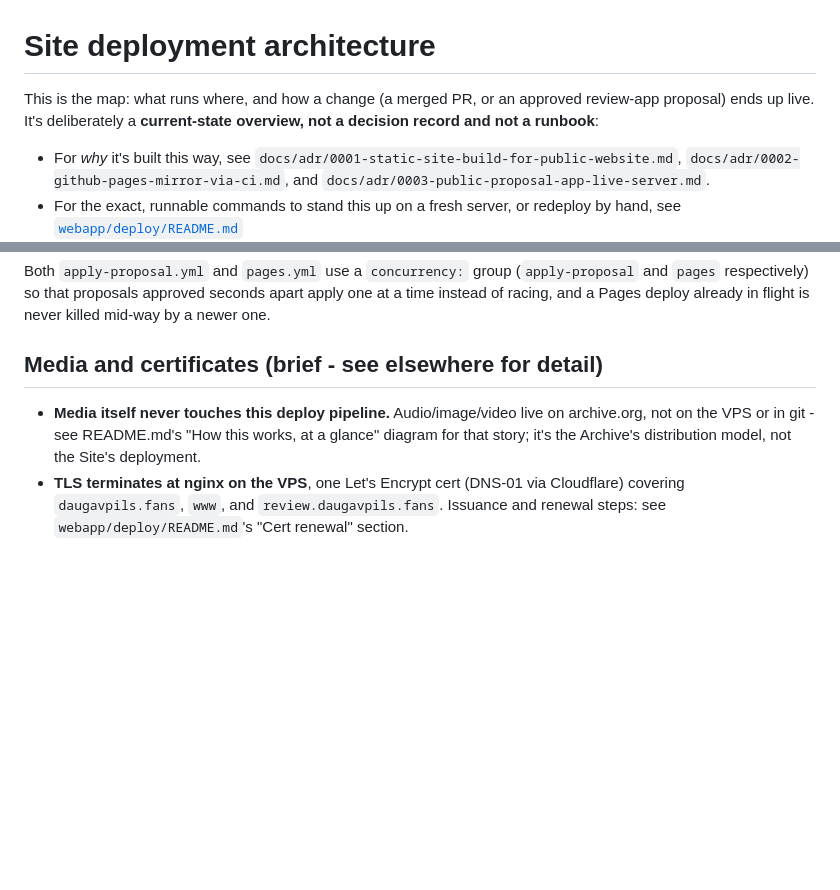
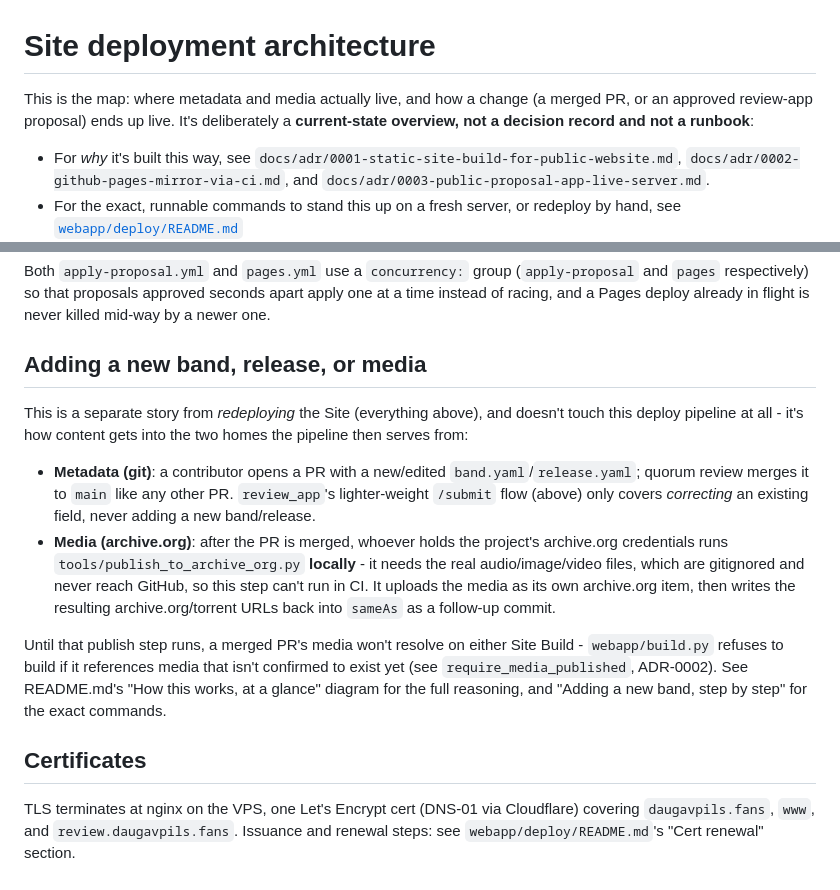
Before and after one commit to svalevka/daugavpils.fans, a Markdown page: documentation/ARCHITECTURE.md, 2 parts joined by grey strips. Rendered like a GitHub page; blank space fills up the shorter version.

Commit message:
ARCHITECTURE.md: show archive.org, github.com, and how content gets added
The diagram only showed the redeploy pipeline - it didn't show where
metadata (github.com) or media (archive.org) actually live, or how a
new band/release/media gets into either place. Without that, it wasn't
actually a big-picture map.

Adds both as explicit "homes" in the diagram, the local
publish_to_archive_org.py step that populates archive.org (and why it
can't run in CI), and a new "Adding a new band, release, or media"
section distinguishing that path from the redeploy pipeline the rest
of the doc covers.

Co-Authored-By: Claude Sonnet 5 <noreply@anthropic.com>
Claude-Session: https://claude.ai/code/session_01AtycnGYP6qhRuu4Y1BQeMT

```diff
--- a/documentation/ARCHITECTURE.md
+++ b/documentation/ARCHITECTURE.md
@@ -1,8 +1,9 @@
 # Site deployment architecture
 
-This is the map: what runs where, and how a change (a merged PR, or an
-approved review-app proposal) ends up live. It's deliberately a
-**current-state overview, not a decision record and not a runbook**:
+This is the map: where metadata and media actually live, and how a
+change (a merged PR, or an approved review-app proposal) ends up live.
+It's deliberately a **current-state overview, not a decision record and
+not a runbook**:
 
 - For *why* it's built this way, see `docs/adr/0001-static-site-build-for-public-website.md`,
   `docs/adr/0002-github-pages-mirror-via-ci.md`, and
@@ -91,13 +104,34 @@ Both `apply-proposal.yml` and `pages.yml` use a `concurrency:` group
 seconds apart apply one at a time instead of racing, and a Pages
 deploy already in flight is never killed mid-way by a newer one.
 
-## Media and certificates (brief - see elsewhere for detail)
+## Adding a new band, release, or media
 
-- **Media itself never touches this deploy pipeline.** Audio/image/video
-  live on archive.org, not on the VPS or in git - see README.md's "How
-  this works, at a glance" diagram for that story; it's the Archive's
-  distribution model, not the Site's deployment.
-- **TLS terminates at nginx on the VPS**, one Let's Encrypt cert (DNS-01
-  via Cloudflare) covering `daugavpils.fans`, `www`, and
-  `review.daugavpils.fans`. Issuance and renewal steps: see
-  `webapp/deploy/README.md`'s "Cert renewal" section.
+This is a separate story from *redeploying* the Site (everything above),
+and doesn't touch this deploy pipeline at all - it's how content gets
+into the two homes the pipeline then serves from:
+
+- **Metadata (git)**: a contributor opens a PR with a new/edited
+  `band.yaml`/`release.yaml`; quorum review merges it to `main` like any
+  other PR. `review_app`'s lighter-weight `/submit` flow (above) only
+  covers *correcting* an existing field, never adding a new band/release.
+- **Media (archive.org)**: after the PR is merged, whoever holds the
+  project's archive.org credentials runs `tools/publish_to_archive_org.py`
+  **locally** - it needs the real audio/image/video files, which are
+  gitignored and never reach GitHub, so this step can't run in CI. It
+  uploads the media as its own archive.org item, then writes the
+  resulting archive.org/torrent URLs back into `sameAs` as a follow-up
+  commit.
+
+Until that publish step runs, a merged PR's media won't resolve on
+either Site Build - `webapp/build.py` refuses to build if it references
+media that isn't confirmed to exist yet (see `require_media_published`,
+ADR-0002). See README.md's "How this works, at a glance" diagram for the
+full reasoning, and "Adding a new band, step by step" for the exact
+commands.
+
+## Certificates
+
+TLS terminates at nginx on the VPS, one Let's Encrypt cert (DNS-01 via
+Cloudflare) covering `daugavpils.fans`, `www`, and
+`review.daugavpils.fans`. Issuance and renewal steps: see
+`webapp/deploy/README.md`'s "Cert renewal" section.
```
Also changed, not shown: other parts of documentation/ARCHITECTURE.md (+27 -15 lines).
